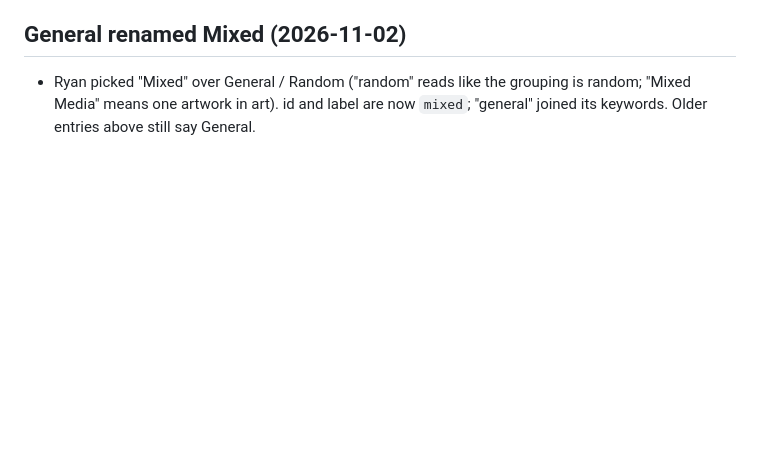
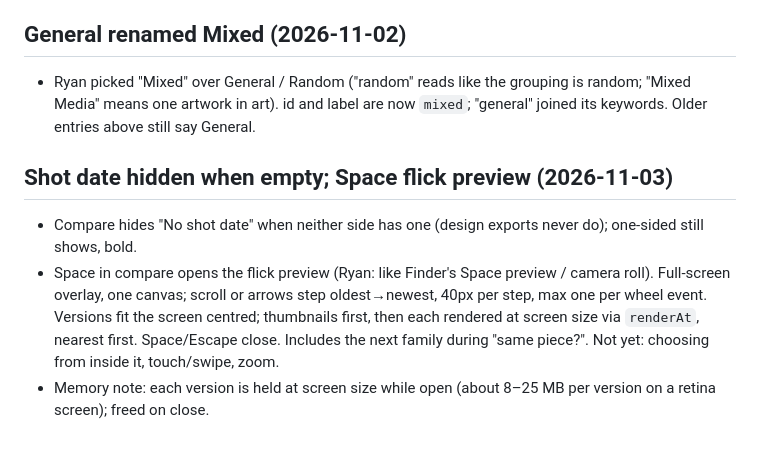
Before and after one commit to ryanjhabib/entp4332, a Markdown page: export-cleaner/build-log.md, the part around the change. Drawn GitHub-style; blank space fills up the shorter version.

Commit message:
Record the shot date and flick preview changes
Co-Authored-By: Claude Opus 5.5 <noreply@anthropic.com>

```diff
--- a/export-cleaner/build-log.md
+++ b/export-cleaner/build-log.md
@@ -480,3 +480,9 @@ DINOv2 small on the cases that matter: same poster across layouts 0.87–0.95; d
 ## General renamed Mixed (2026-11-02)
 
 - Ryan picked "Mixed" over General / Random ("random" reads like the grouping is random; "Mixed Media" means one artwork in art). id and label are now `mixed`; "general" joined its keywords. Older entries above still say General.
+
+## Shot date hidden when empty; Space flick preview (2026-11-03)
+
+- Compare hides "No shot date" when neither side has one (design exports never do); one-sided still shows, bold.
+- Space in compare opens the flick preview (Ryan: like Finder's Space preview / camera roll). Full-screen overlay, one canvas; scroll or arrows step oldest→newest, 40px per step, max one per wheel event. Versions fit the screen centred; thumbnails first, then each rendered at screen size via `renderAt`, nearest first. Space/Escape close. Includes the next family during "same piece?". Not yet: choosing from inside it, touch/swipe, zoom.
+- Memory note: each version is held at screen size while open (about 8–25 MB per version on a retina screen); freed on close.
```
